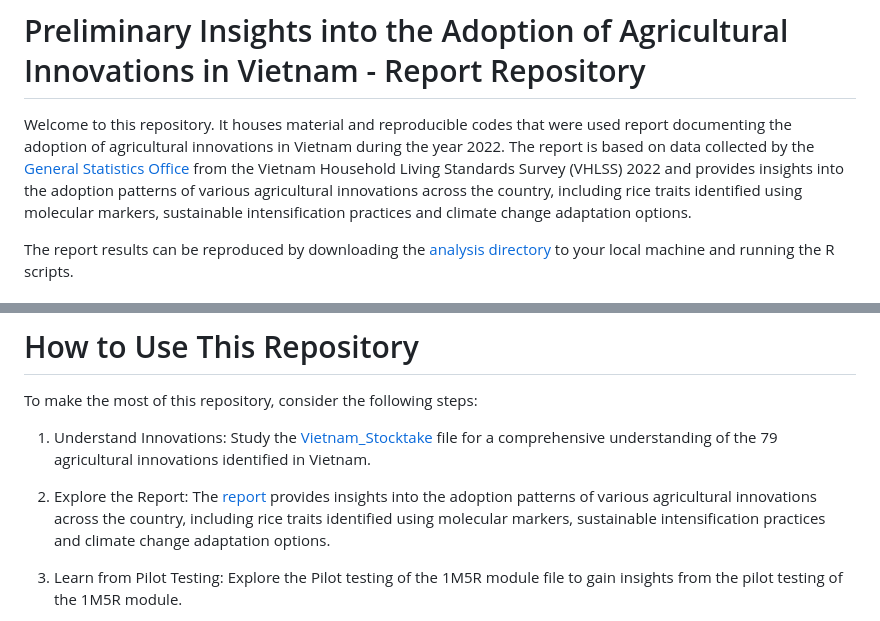
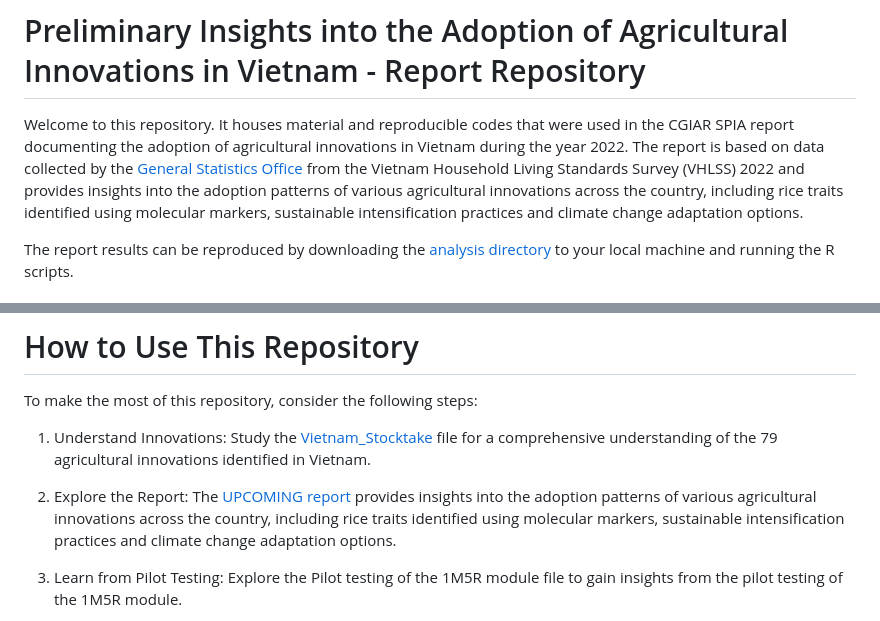
Before and after one commit to CGIAR-SPIA/Vietnam-pre-report-2023, a Markdown page: README.md, 2 parts joined by grey strips. Rendered like a GitHub page.

```diff
--- a/README.md
+++ b/README.md
@@ -1,6 +1,6 @@
 # Preliminary Insights into the Adoption of Agricultural Innovations in Vietnam - Report Repository
 
-Welcome to this repository. It houses material and reproducible codes that were used report documenting the adoption of agricultural innovations in Vietnam during the year 2022. The report is based on data collected by the [General Statistics Office](https://www.gso.gov.vn/en/homepage/) from the Vietnam Household Living Standards Survey (VHLSS) 2022 and provides insights into the adoption patterns of various agricultural innovations across the country, including rice traits identified using molecular markers, sustainable intensification practices and climate change adaptation options.
+Welcome to this repository. It houses material and reproducible codes that were used in the CGIAR SPIA report documenting the adoption of agricultural innovations in Vietnam during the year 2022. The report is based on data collected by the [General Statistics Office](https://www.gso.gov.vn/en/homepage/) from the Vietnam Household Living Standards Survey (VHLSS) 2022 and provides insights into the adoption patterns of various agricultural innovations across the country, including rice traits identified using molecular markers, sustainable intensification practices and climate change adaptation options.
 
 The report results can be reproduced by downloading the [analysis directory](https://github.com/CGIAR-SPIA/Vietnam-pre-report-2023/tree/main/analysis) to your local machine and running the R scripts.
 
@@ -35,7 +35,7 @@ To make the most of this repository, consider the following steps:
 
 1.	Understand Innovations: Study the [Vietnam_Stocktake](https://raw.githubusercontent.com/CGIAR-SPIA/Vietnam-pre-report-2023/main/VN_Stocktake.xlsx) file for a comprehensive understanding of the 79 agricultural innovations identified in Vietnam.
 
-2.	Explore the Report: The [report]() provides insights into the adoption patterns of various agricultural innovations across the country, including rice traits identified using molecular markers, sustainable intensification practices and climate change adaptation options.
+2.	Explore the Report: The [UPCOMING report]() provides insights into the adoption patterns of various agricultural innovations across the country, including rice traits identified using molecular markers, sustainable intensification practices and climate change adaptation options.
 
 3.	Learn from Pilot Testing: Explore the Pilot testing of the 1M5R module file to gain insights from the pilot testing of the 1M5R module.
 
```
Also changed, not shown: other parts of README.md (+2 -2 lines).
